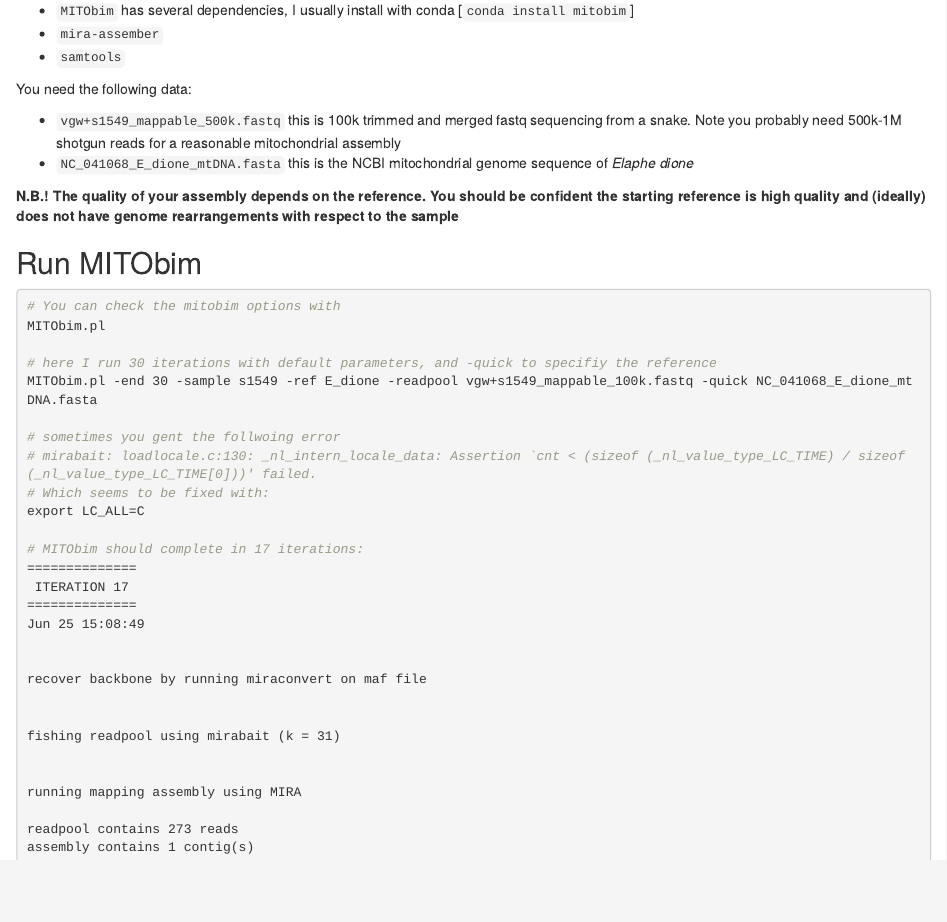
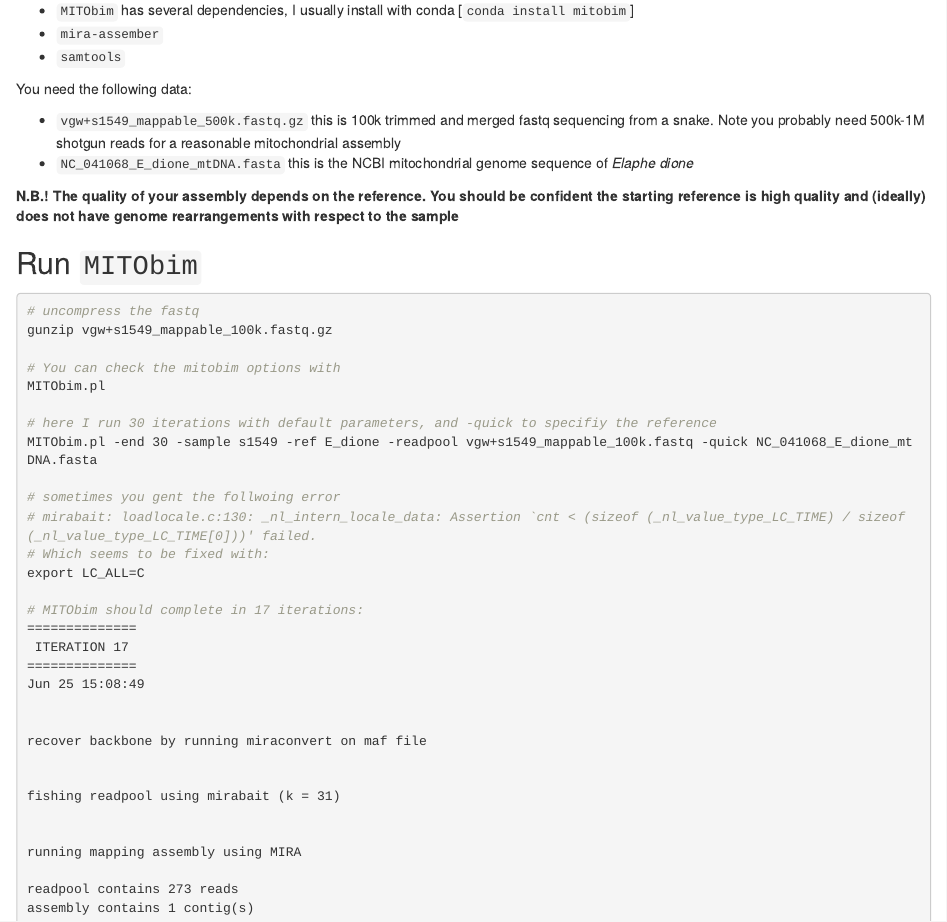
Before and after one commit to drabarlow/mitobim_eg, an R Markdown document (mitobim_eg.Rmd): the page in a window 1100 px wide, from 490 px down. The pictures show the output file mitobim_eg.html that the author committed with the source, opened offline.

Commit message:
add proper README

````diff
--- a/mitobim_eg.Rmd
+++ b/mitobim_eg.Rmd
@@ -31,14 +31,17 @@
 
 You need the following data:
 
-- `vgw+s1549_mappable_500k.fastq` this is 100k trimmed and merged fastq sequencing from a snake. Note you probably need 500k-1M shotgun reads for a reasonable mitochondrial assembly
+- `vgw+s1549_mappable_500k.fastq.gz` this is 100k trimmed and merged fastq sequencing from a snake. Note you probably need 500k-1M shotgun reads for a reasonable mitochondrial assembly
 - `NC_041068_E_dione_mtDNA.fasta` this is the NCBI mitochondrial genome sequence of *Elaphe dione*
 
 **N.B.! The quality of your assembly depends on the reference. You should be confident the starting reference is high quality and (ideally) does not have genome rearrangements with respect to the sample**
 
-## Run MITObim
+## Run `MITObim`
 
 ```bash
+# uncompress the fastq
+gunzip vgw+s1549_mappable_100k.fastq.gz
+
 # You can check the mitobim options with
 MITObim.pl
 
````
Also changed, not shown: README.md, mitobim_eg.html.
